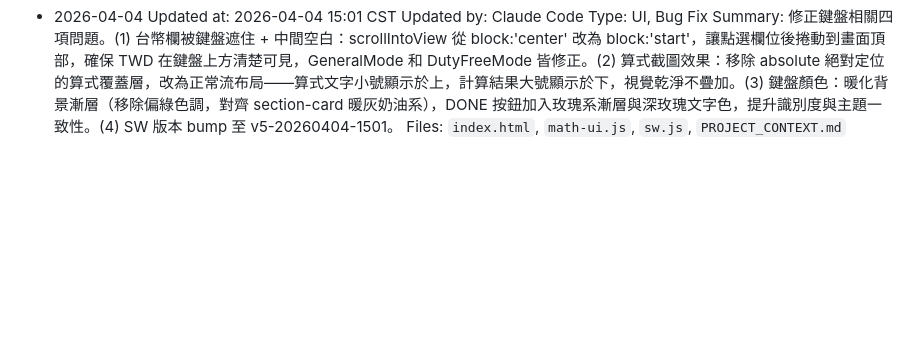
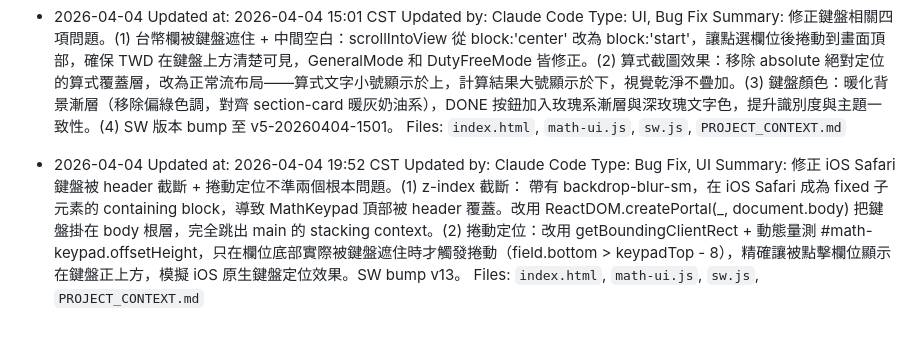
Before and after one commit to Sherlock5140/my-react-app, a Markdown page: PROJECT_CONTEXT.md, the part around the change. Drawn GitHub-style; blank space fills up the shorter version.

Commit message:
Update PROJECT_CONTEXT.md: keyboard portal + scroll fix log entry
Co-Authored-By: Claude Sonnet 4.6 <noreply@anthropic.com>

```diff
--- a/PROJECT_CONTEXT.md
+++ b/PROJECT_CONTEXT.md
@@ -544,3 +544,10 @@ Entry format:
   Type: UI, Bug Fix
   Summary: 修正鍵盤相關四項問題。(1) 台幣欄被鍵盤遮住 + 中間空白：scrollIntoView 從 block:'center' 改為 block:'start'，讓點選欄位後捲動到畫面頂部，確保 TWD 在鍵盤上方清楚可見，GeneralMode 和 DutyFreeMode 皆修正。(2) 算式截圖效果：移除 absolute 絕對定位的算式覆蓋層，改為正常流布局——算式文字小號顯示於上，計算結果大號顯示於下，視覺乾淨不疊加。(3) 鍵盤顏色：暖化背景漸層（移除偏綠色調，對齊 section-card 暖灰奶油系），DONE 按鈕加入玫瑰系漸層與深玫瑰文字色，提升識別度與主題一致性。(4) SW 版本 bump 至 v5-20260404-1501。
   Files: `index.html`, `math-ui.js`, `sw.js`, `PROJECT_CONTEXT.md`
+
+- 2026-04-04
+  Updated at: 2026-04-04 19:52 CST
+  Updated by: Claude Code
+  Type: Bug Fix, UI
+  Summary: 修正 iOS Safari 鍵盤被 header 截斷 + 捲動定位不準兩個根本問題。(1) z-index 截斷：<main> 帶有 backdrop-blur-sm，在 iOS Safari 成為 fixed 子元素的 containing block，導致 MathKeypad 頂部被 header 覆蓋。改用 ReactDOM.createPortal(_, document.body) 把鍵盤掛在 body 根層，完全跳出 main 的 stacking context。(2) 捲動定位：改用 getBoundingClientRect + 動態量測 #math-keypad.offsetHeight，只在欄位底部實際被鍵盤遮住時才觸發捲動（field.bottom > keypadTop - 8），精確讓被點擊欄位顯示在鍵盤正上方，模擬 iOS 原生鍵盤定位效果。SW bump v13。
+  Files: `index.html`, `math-ui.js`, `sw.js`, `PROJECT_CONTEXT.md`
```
